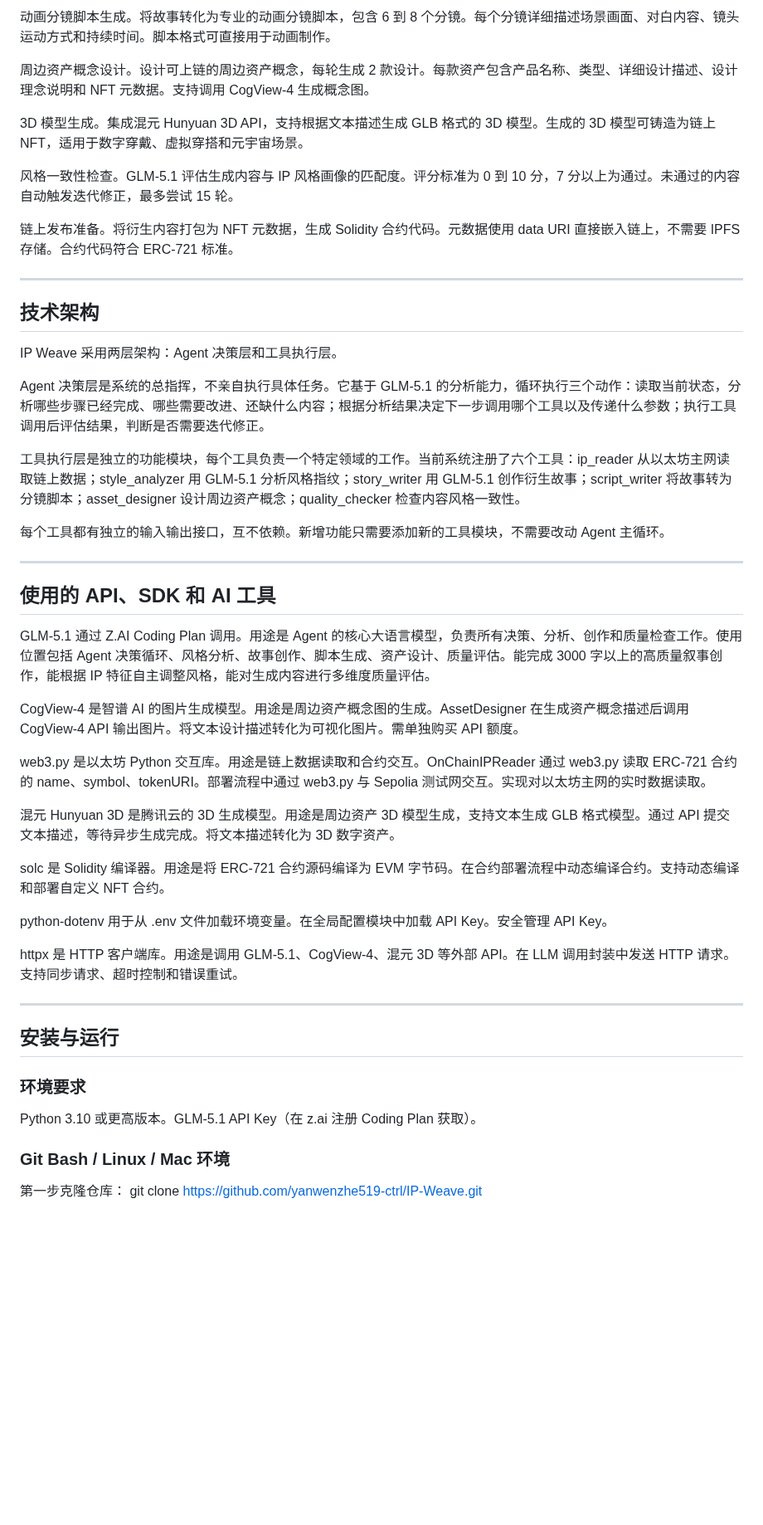
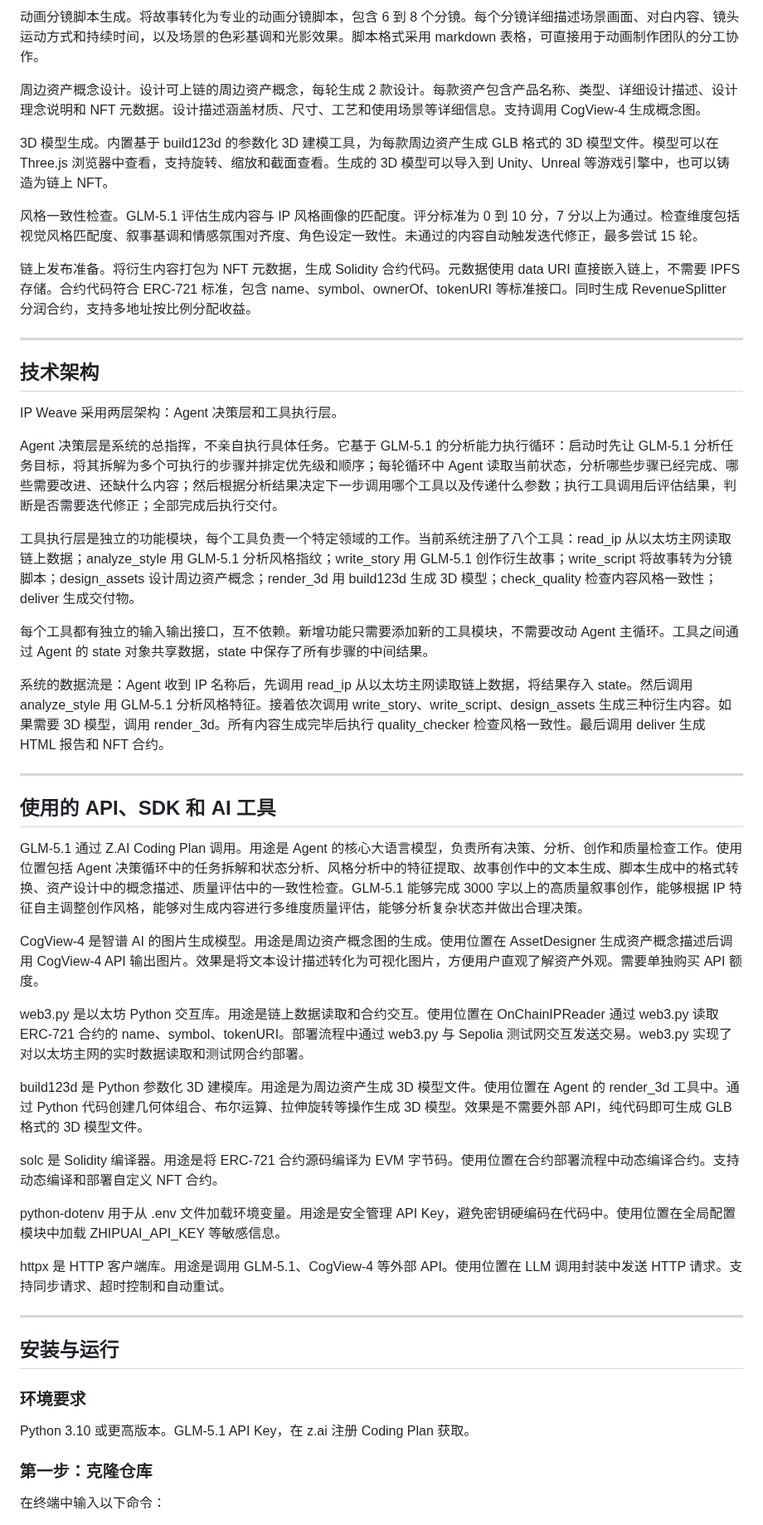
Before and after one commit to yanwenzhe519-ctrl/IP-Weave, a Markdown page: README.md, the part around one of its changes. Shown at 83% size. GitHub-like rendering; blank space fills up the shorter version.

```diff
--- a/README.md
+++ b/README.md
@@ -60,13 +66,13 @@ IP 风格分析。GLM-5.1 提取 IP 独有的视觉风格、叙事基调、文
 
-动画分镜脚本生成。将故事转化为专业的动画分镜脚本，包含 6 到 8 个分镜。每个分镜详细描述场景画面、对白内容、镜头运动方式和持续时间。脚本格式可直接用于动画制作。
+动画分镜脚本生成。将故事转化为专业的动画分镜脚本，包含 6 到 8 个分镜。每个分镜详细描述场景画面、对白内容、镜头运动方式和持续时间，以及场景的色彩基调和光影效果。脚本格式采用 markdown 表格，可直接用于动画制作团队的分工协作。
 
-周边资产概念设计。设计可上链的周边资产概念，每轮生成 2 款设计。每款资产包含产品名称、类型、详细设计描述、设计理念说明和 NFT 元数据。支持调用 CogView-4 生成概念图。
+周边资产概念设计。设计可上链的周边资产概念，每轮生成 2 款设计。每款资产包含产品名称、类型、详细设计描述、设计理念说明和 NFT 元数据。设计描述涵盖材质、尺寸、工艺和使用场景等详细信息。支持调用 CogView-4 生成概念图。
 
-3D 模型生成。集成混元 Hunyuan 3D API，支持根据文本描述生成 GLB 格式的 3D 模型。生成的 3D 模型可铸造为链上 NFT，适用于数字穿戴、虚拟穿搭和元宇宙场景。
+3D 模型生成。内置基于 build123d 的参数化 3D 建模工具，为每款周边资产生成 GLB 格式的 3D 模型文件。模型可以在 Three.js 浏览器中查看，支持旋转、缩放和截面查看。生成的 3D 模型可以导入到 Unity、Unreal 等游戏引擎中，也可以铸造为链上 NFT。
 
-风格一致性检查。GLM-5.1 评估生成内容与 IP 风格画像的匹配度。评分标准为 0 到 10 分，7 分以上为通过。未通过的内容自动触发迭代修正，最多尝试 15 轮。
+风格一致性检查。GLM-5.1 评估生成内容与 IP 风格画像的匹配度。评分标准为 0 到 10 分，7 分以上为通过。检查维度包括视觉风格匹配度、叙事基调和情感氛围对齐度、角色设定一致性。未通过的内容自动触发迭代修正，最多尝试 15 轮。
 
-链上发布准备。将衍生内容打包为 NFT 元数据，生成 Solidity 合约代码。元数据使用 data URI 直接嵌入链上，不需要 IPFS 存储。合约代码符合 ERC-721 标准。
+链上发布准备。将衍生内容打包为 NFT 元数据，生成 Solidity 合约代码。元数据使用 data URI 直接嵌入链上，不需要 IPFS 存储。合约代码符合 ERC-721 标准，包含 name、symbol、ownerOf、tokenURI 等标准接口。同时生成 RevenueSplitter 分润合约，支持多地址按比例分配收益。
 
 ---
 
@@ -74,29 +80,31 @@ IP 风格分析。GLM-5.1 提取 IP 独有的视觉风格、叙事基调、文
 
 IP Weave 采用两层架构：Agent 决策层和工具执行层。
 
-Agent 决策层是系统的总指挥，不亲自执行具体任务。它基于 GLM-5.1 的分析能力，循环执行三个动作：读取当前状态，分析哪些步骤已经完成、哪些需要改进、还缺什么内容；根据分析结果决定下一步调用哪个工具以及传递什么参数；执行工具调用后评估结果，判断是否需要迭代修正。
+Agent 决策层是系统的总指挥，不亲自执行具体任务。它基于 GLM-5.1 的分析能力执行循环：启动时先让 GLM-5.1 分析任务目标，将其拆解为多个可执行的步骤并排定优先级和顺序；每轮循环中 Agent 读取当前状态，分析哪些步骤已经完成、哪些需要改进、还缺什么内容；然后根据分析结果决定下一步调用哪个工具以及传递什么参数；执行工具调用后评估结果，判断是否需要迭代修正；全部完成后执行交付。
 
-工具执行层是独立的功能模块，每个工具负责一个特定领域的工作。当前系统注册了六个工具：ip_reader 从以太坊主网读取链上数据；style_analyzer 用 GLM-5.1 分析风格指纹；story_writer 用 GLM-5.1 创作衍生故事；script_writer 将故事转为分镜脚本；asset_designer 设计周边资产概念；quality_checker 检查内容风格一致性。
+工具执行层是独立的功能模块，每个工具负责一个特定领域的工作。当前系统注册了八个工具：read_ip 从以太坊主网读取链上数据；analyze_style 用 GLM-5.1 分析风格指纹；write_story 用 GLM-5.1 创作衍生故事；write_script 将故事转为分镜脚本；design_assets 设计周边资产概念；render_3d 用 build123d 生成 3D 模型；check_quality 检查内容风格一致性；deliver 生成交付物。
 
-每个工具都有独立的输入输出接口，互不依赖。新增功能只需要添加新的工具模块，不需要改动 Agent 主循环。
+每个工具都有独立的输入输出接口，互不依赖。新增功能只需要添加新的工具模块，不需要改动 Agent 主循环。工具之间通过 Agent 的 state 对象共享数据，state 中保存了所有步骤的中间结果。
+
+系统的数据流是：Agent 收到 IP 名称后，先调用 read_ip 从以太坊主网读取链上数据，将结果存入 state。然后调用 analyze_style 用 GLM-5.1 分析风格特征。接着依次调用 write_story、write_script、design_assets 生成三种衍生内容。如果需要 3D 模型，调用 render_3d。所有内容生成完毕后执行 quality_checker 检查风格一致性。最后调用 deliver 生成 HTML 报告和 NFT 合约。
 
 ---
 
 ## 使用的 API、SDK 和 AI 工具
 
-GLM-5.1 通过 Z.AI Coding Plan 调用。用途是 Agent 的核心大语言模型，负责所有决策、分析、创作和质量检查工作。使用位置包括 Agent 决策循环、风格分析、故事创作、脚本生成、资产设计、质量评估。能完成 3000 字以上的高质量叙事创作，能根据 IP 特征自主调整风格，能对生成内容进行多维度质量评估。
+GLM-5.1 通过 Z.AI Coding Plan 调用。用途是 Agent 的核心大语言模型，负责所有决策、分析、创作和质量检查工作。使用位置包括 Agent 决策循环中的任务拆解和状态分析、风格分析中的特征提取、故事创作中的文本生成、脚本生成中的格式转换、资产设计中的概念描述、质量评估中的一致性检查。GLM-5.1 能够完成 3000 字以上的高质量叙事创作，能够根据 IP 特征自主调整创作风格，能够对生成内容进行多维度质量评估，能够分析复杂状态并做出合理决策。
 
-CogView-4 是智谱 AI 的图片生成模型。用途是周边资产概念图的生成。AssetDesigner 在生成资产概念描述后调用 CogView-4 API 输出图片。将文本设计描述转化为可视化图片。需单独购买 API 额度。
+CogView-4 是智谱 AI 的图片生成模型。用途是周边资产概念图的生成。使用位置在 AssetDesigner 生成资产概念描述后调用 CogView-4 API 输出图片。效果是将文本设计描述转化为可视化图片，方便用户直观了解资产外观。需要单独购买 API 额度。
 
-web3.py 是以太坊 Python 交互库。用途是链上数据读取和合约交互。OnChainIPReader 通过 web3.py 读取 ERC-721 合约的 name、symbol、tokenURI。部署流程中通过 web3.py 与 Sepolia 测试网交互。实现对以太坊主网的实时数据读取。
+web3.py 是以太坊 Python 交互库。用途是链上数据读取和合约交互。使用位置在 OnChainIPReader 通过 web3.py 读取 ERC-721 合约的 name、symbol、tokenURI。部署流程中通过 web3.py 与 Sepolia 测试网交互发送交易。web3.py 实现了对以太坊主网的实时数据读取和测试网合约部署。
 
-混元 Hunyuan 3D 是腾讯云的 3D 生成模型。用途是周边资产 3D 模型生成，支持文本生成 GLB 格式模型。通过 API 提交文本描述，等待异步生成完成。将文本描述转化为 3D 数字资产。
+build123d 是 Python 参数化 3D 建模库。用途是为周边资产生成 3D 模型文件。使用位置在 Agent 的 render_3d 工具中。通过 Python 代码创建几何体组合、布尔运算、拉伸旋转等操作生成 3D 模型。效果是不需要外部 API，纯代码即可生成 GLB 格式的 3D 模型文件。
 
-solc 是 Solidity 编译器。用途是将 ERC-721 合约源码编译为 EVM 字节码。在合约部署流程中动态编译合约。支持动态编译和部署自定义 NFT 合约。
+solc 是 Solidity 编译器。用途是将 ERC-721 合约源码编译为 EVM 字节码。使用位置在合约部署流程中动态编译合约。支持动态编译和部署自定义 NFT 合约。
 
-python-dotenv 用于从 .env 文件加载环境变量。在全局配置模块中加载 API Key。安全管理 API Key。
+python-dotenv 用于从 .env 文件加载环境变量。用途是安全管理 API Key，避免密钥硬编码在代码中。使用位置在全局配置模块中加载 ZHIPUAI_API_KEY 等敏感信息。
 
-httpx 是 HTTP 客户端库。用途是调用 GLM-5.1、CogView-4、混元 3D 等外部 API。在 LLM 调用封装中发送 HTTP 请求。支持同步请求、超时控制和错误重试。
+httpx 是 HTTP 客户端库。用途是调用 GLM-5.1、CogView-4 等外部 API。使用位置在 LLM 调用封装中发送 HTTP 请求。支持同步请求、超时控制和自动重试。
 
 ---
 
@@ -104,10 +112,11 @@ httpx 是 HTTP 客户端库。用途是调用 GLM-5.1、CogView-4、混元 3D
 
 ### 环境要求
 
-Python 3.10 或更高版本。GLM-5.1 API Key（在 z.ai 注册 Coding Plan 获取）。
+Python 3.10 或更高版本。GLM-5.1 API Key，在 z.ai 注册 Coding Plan 获取。
 
-### Git Bash / Linux / Mac 环境
+### 第一步：克隆仓库
 
-第一步克隆仓库：
+在终端中输入以下命令：
+
 git clone https://github.com/yanwenzhe519-ctrl/IP-Weave.git
 
```
Also changed, not shown: other parts of README.md (+68 -117 lines).
